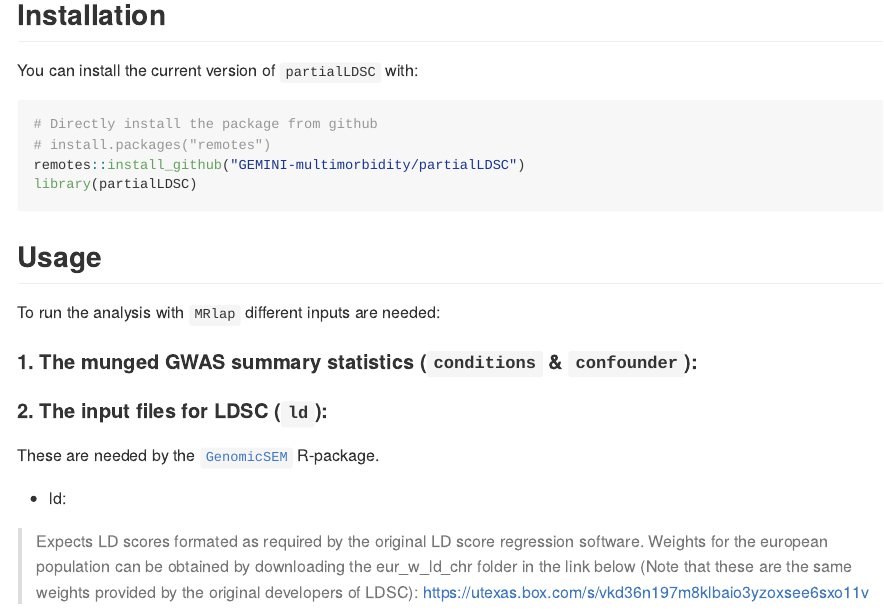
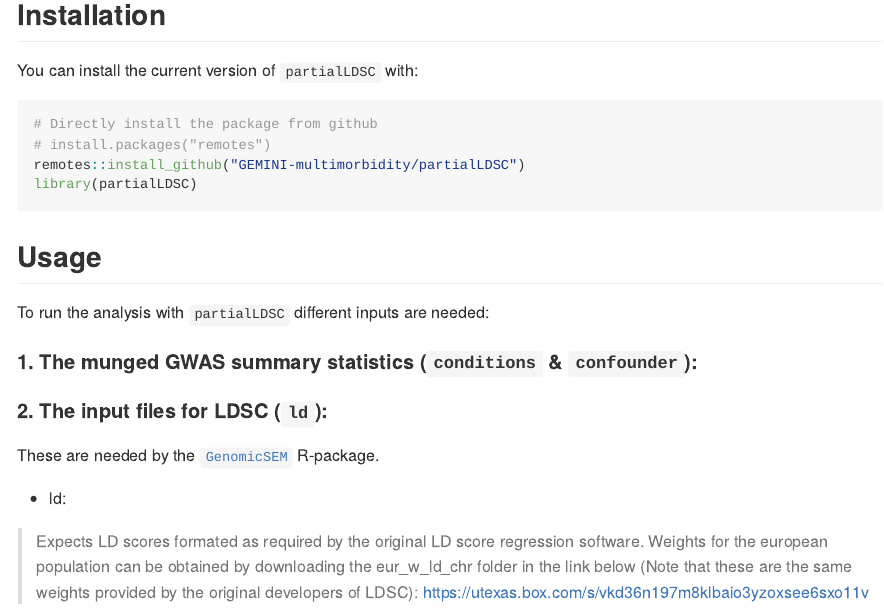
Before and after one commit to GEMINI-multimorbidity/partialLDSC, an R Markdown document (README.Rmd): the page in a window 1100 px wide, from 670 px down. The pictures show the output file README.md that the author committed with the source, drawn offline in the style of GitHub.

Commit message:
work on documentation

```diff
--- a/README.Rmd
+++ b/README.Rmd
@@ -61,7 +61,7 @@ library(partialLDSC)
 ## Usage
 [//]:*******
 
-To run the analysis with `MRlap` different inputs are needed:
+To run the analysis with `partialLDSC` different inputs are needed:
 
 
 #### 1. The munged GWAS summary statistics (`conditions` & `confounder`):
```
Also changed, not shown: README.md.
